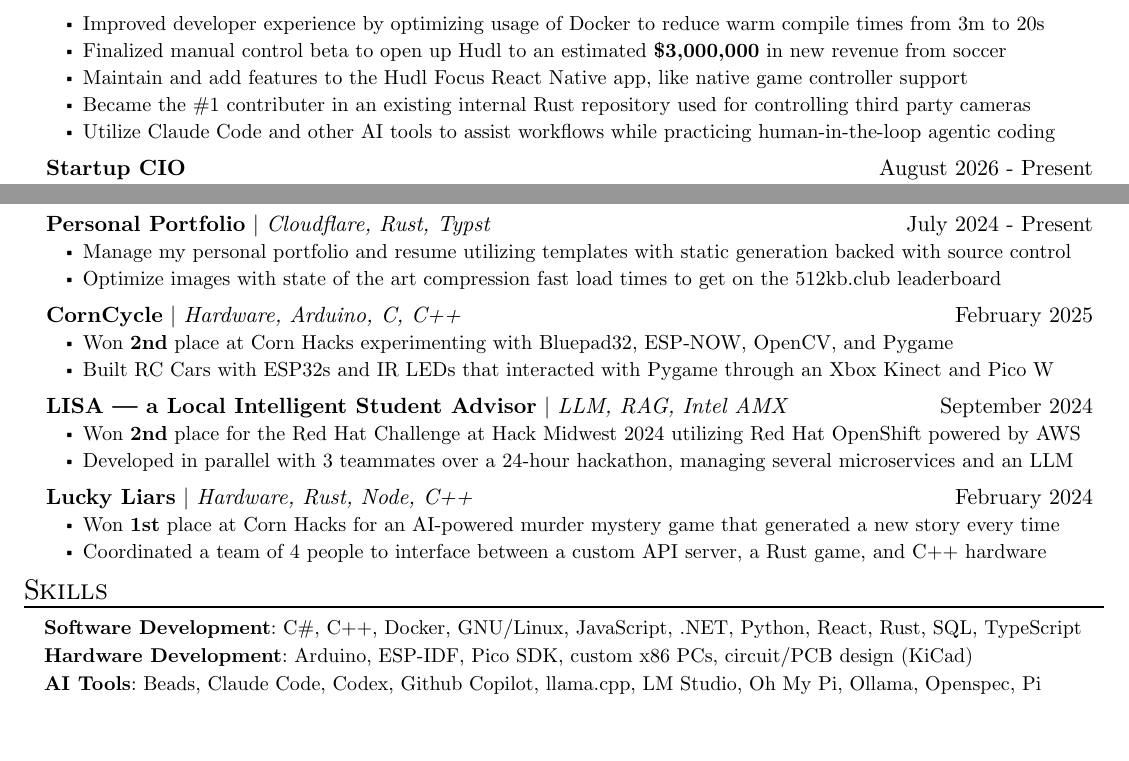
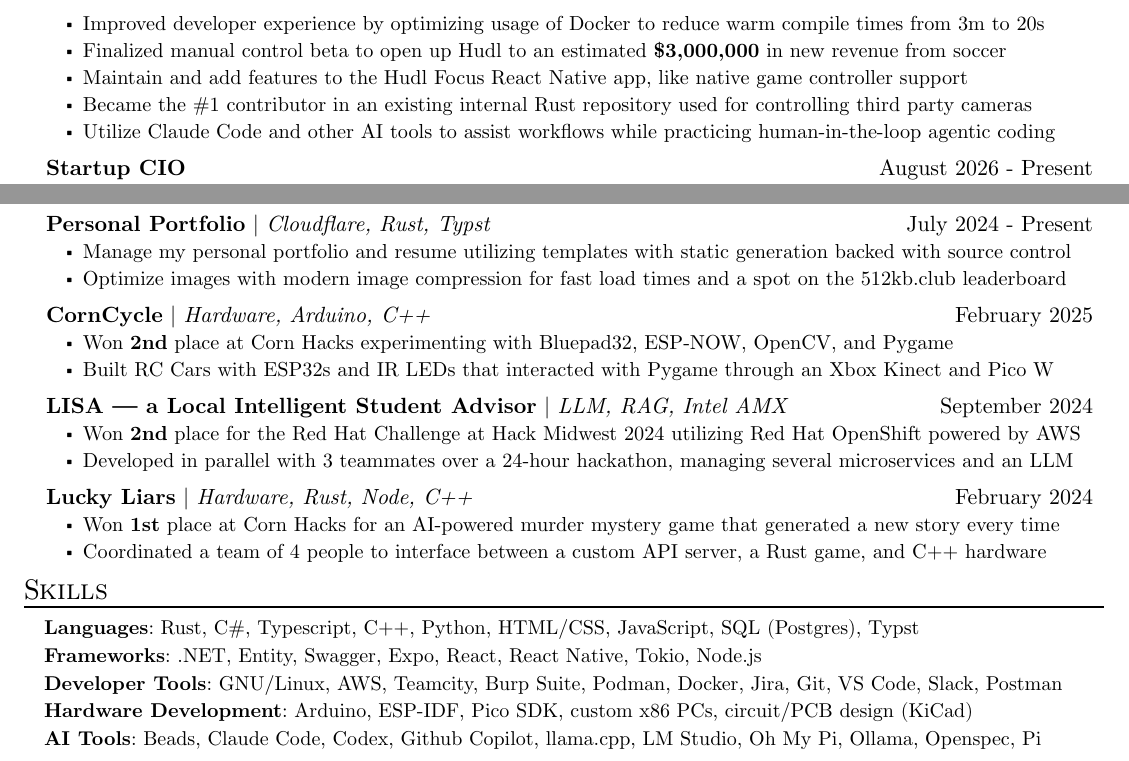
Before and after one commit to blaine-t/resume, a Typst document (resume.typ): two parts of the page, joined at a grey line, cut so that both start at the same text, the shorter picture padded with empty space. The pictures show the PDF file resume.pdf that the author committed with the source.

Commit message:
Build out skills section and fix typos

```diff
--- a/resume.typ
+++ b/resume.typ
@@ -30,7 +30,7 @@
   [Improved developer experience by optimizing usage of Docker to reduce warm compile times from 3m to 20s],
   [Finalized manual control beta to open up Hudl to an estimated *\$3,000,000* in new revenue from soccer],
   [Maintain and add features to the Hudl Focus React Native app, like native game controller support],
-  [Became the \#1 contributer in an existing internal Rust repository used for controlling third party cameras],
+  [Became the \#1 contributor in an existing internal Rust repository used for controlling third party cameras],
   [Utilize Claude Code and other AI tools to assist workflows while practicing human-in-the-loop agentic coding]
 )
 #exp_item(
@@ -59,11 +59,11 @@
   skills: "Cloudflare, Rust, Typst",
   date: "July 2024 - Present",
   [Manage my personal portfolio and resume utilizing templates with static generation backed with source control],
-  [Optimize images with state of the art compression fast load times to get on the 512kb.club leaderboard]
+  [Optimize images with modern image compression for fast load times and a spot on the 512kb.club leaderboard]
 )
 #project_item(
   name: link("https://www.traudt.dev/projects/corncycle")[CornCycle],
-  skills: "Hardware, Arduino, C, C++",
+  skills: "Hardware, Arduino, C++",
   date: "February 2025",
   [Won *2nd* place at Corn Hacks experimenting with Bluepad32, ESP-NOW, OpenCV, and Pygame],
   [Built RC Cars with ESP32s and IR LEDs that interacted with Pygame through an Xbox Kinect and Pico W],
@@ -85,8 +85,16 @@
 
 #resume_heading[Skills]
 #skill_item(
-  category: "Software Development",
-  skills: "C#, C++, Docker, GNU/Linux, JavaScript, .NET, Python, React, Rust, SQL, TypeScript",
+  category: "Languages",
+  skills: "Rust, C#, Typescript, C++, Python, HTML/CSS, JavaScript, SQL (Postgres), Typst",
+)
+#skill_item(
+  category: "Frameworks",
+  skills: ".NET, Entity, Swagger, Expo, React, React Native, Tokio, Node.js"
+)
+#skill_item(
+  category: "Developer Tools",
+  skills: "GNU/Linux, AWS, Teamcity, Burp Suite, Podman, Docker, Jira, Git, VS Code, Slack, Postman"
 )
 #skill_item(
   category: "Hardware Development",
```
Also changed, not shown: resume.pdf, resume.png.
